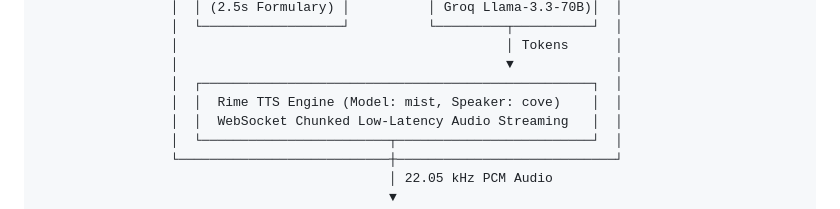
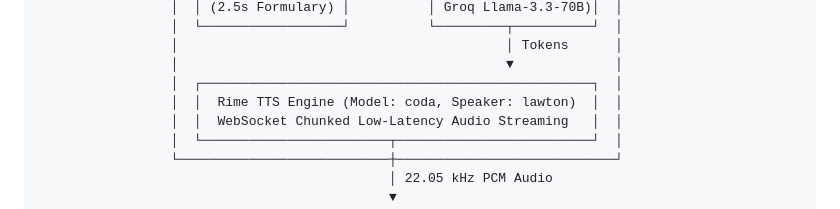
Before and after one commit to soumen7001/Rime-Track, a Markdown page: Readme.md, the part around the change. GitHub-like rendering.

Commit message:
docs: synchronize Rime model and speaker naming across documentation and evidence benchmarks

```diff
--- a/Readme.md
+++ b/Readme.md
@@ -65,7 +65,7 @@ In emergency medicine, patient constraints change in real time. For example:
                  │                                          │ Tokens      │
                  │                                          ▼             │
                  │  ┌──────────────────────────────────────────────────┐  │
-                 │  │  Rime TTS Engine (Model: mist, Speaker: cove)    │  │
+                 │  │  Rime TTS Engine (Model: coda, Speaker: lawton)  │  │
                  │  │  WebSocket Chunked Low-Latency Audio Streaming   │  │
                  │  └────────────────────────┬─────────────────────────┘  │
                  └───────────────────────────┼────────────────────────────┘
```
Also changed, not shown: DEMO_SCRIPT.md (+1 -1 lines), RIME_EVIDENCE.md (+2 -2 lines).
